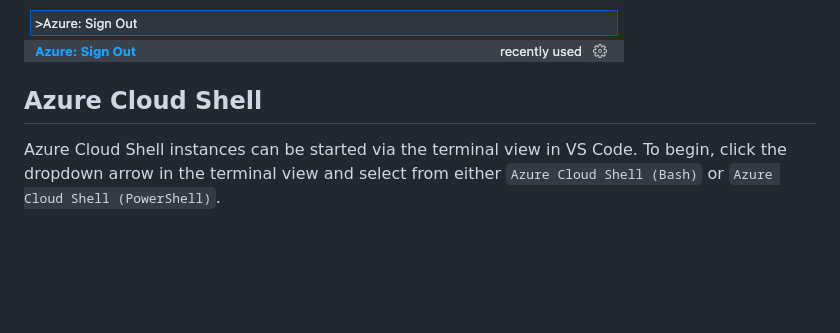
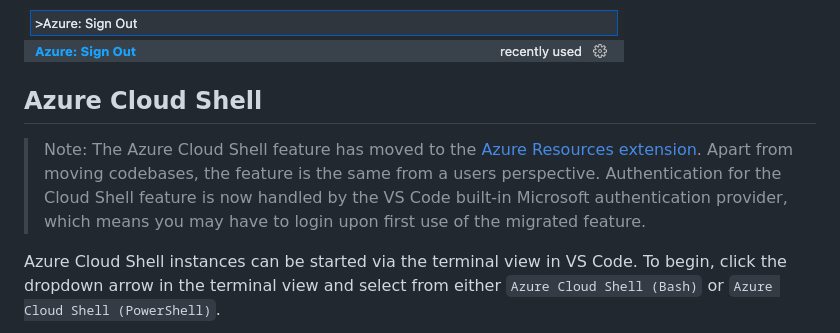
Before and after one commit to microsoft/vscode-azure-account, a Markdown page: README.md, the part around the change. Drawn GitHub-style; blank space fills up the shorter version.

Commit message:
Add note to readme about Cloud Shell feature move

```diff
--- a/README.md
+++ b/README.md
@@ -21,6 +21,8 @@ Sign out of Azure using the `Azure: Sign Out` command.
 ![The sign out command in the command palette](resources/readme/signOutCommand.png)
 
 ## Azure Cloud Shell
+
+> Note: The Azure Cloud Shell feature has moved to the [Azure Resources extension](https://marketplace.visualstudio.com/items?itemName=ms-azuretools.vscode-azureresourcegroups). Apart from moving codebases, the feature is the same from a users perspective. Authentication for the Cloud Shell feature is now handled by the VS Code built-in Microsoft authentication provider, which means you may have to login upon first use of the migrated feature.
 
 Azure Cloud Shell instances can be started via the terminal view in VS Code. To begin, click the
 dropdown arrow in the terminal view and select from either `Azure Cloud Shell (Bash)` or
```
